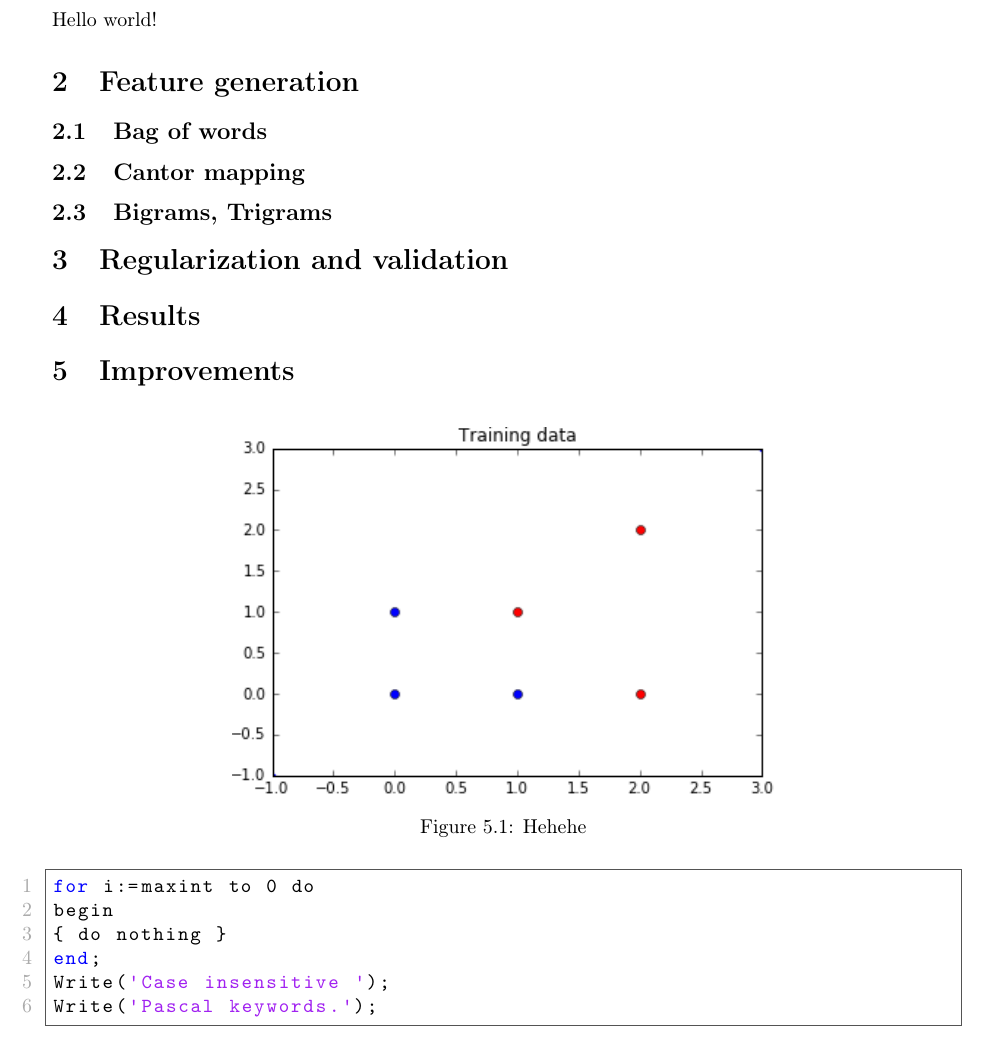
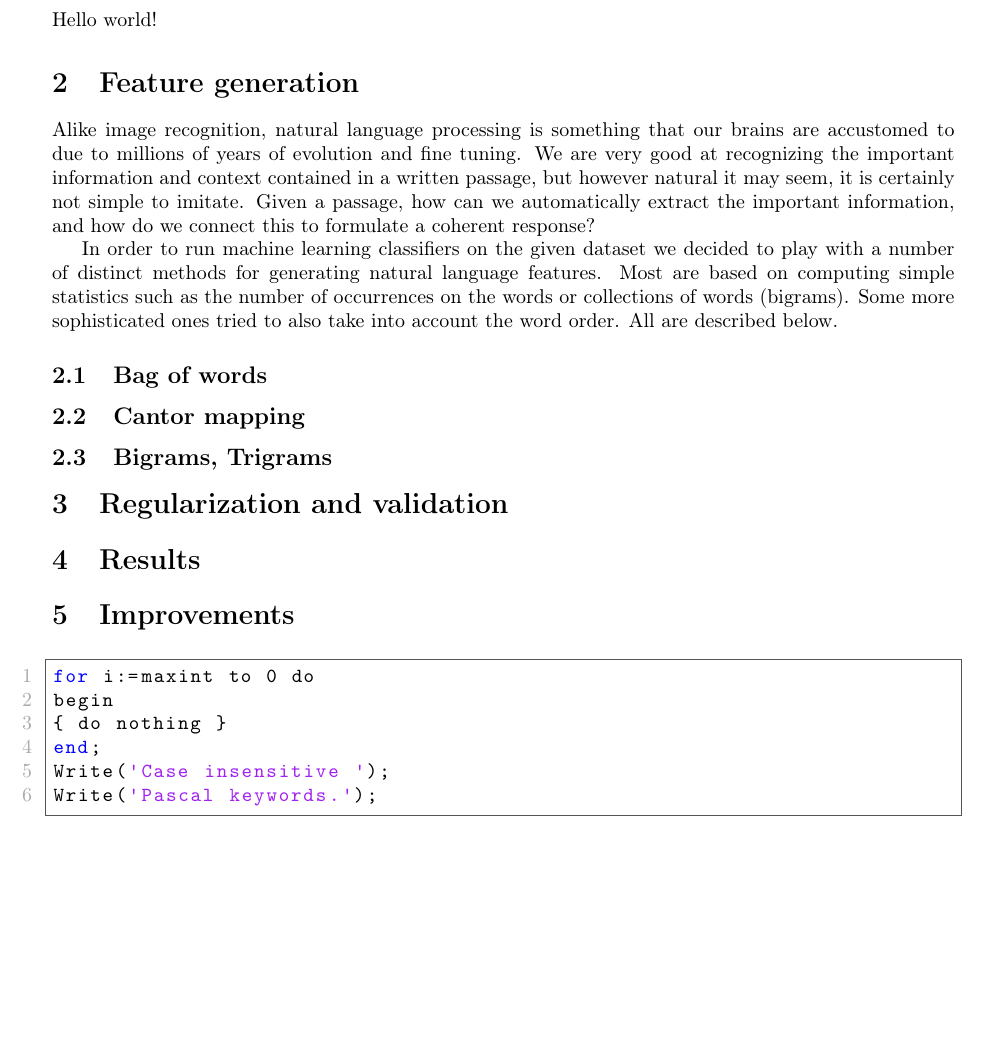
Before and after one commit to wojdziw/machine-learning-project, a LaTeX document (report/report.tex): part of the page before the commit and part of page 1 of 2 after it, cut so that both start at the same text. Compiled offline with pdfLaTeX.

Commit message:
Started describing the feature generation, bag of words

```diff
--- a/report/report.tex
+++ b/report/report.tex
@@ -56,7 +56,13 @@ Hello world!
 
 \section{Feature generation}
 
+Alike image recognition, natural language processing is something that our brains are accustomed to due to millions of years of evolution and fine tuning. We are very good at recognizing the important information and context contained in a written passage, but however natural it may seem, it is certainly not simple to imitate. Given a passage, how can we automatically extract the important information, and how do we connect this to formulate a coherent response?
+
+In order to run machine learning classifiers on the given dataset we decided to play with a number of distinct methods for generating natural language features. Most are based on computing simple statistics such as the number of occurrences on the words or collections of words (bigrams). Some more sophisticated ones tried to also take into account the word order. All are described below.
+
 \subsection{Bag of words}
+
+
 
 \subsection{Cantor mapping}
 
```
Also changed, not shown: report/report.pdf, 1 other file.
